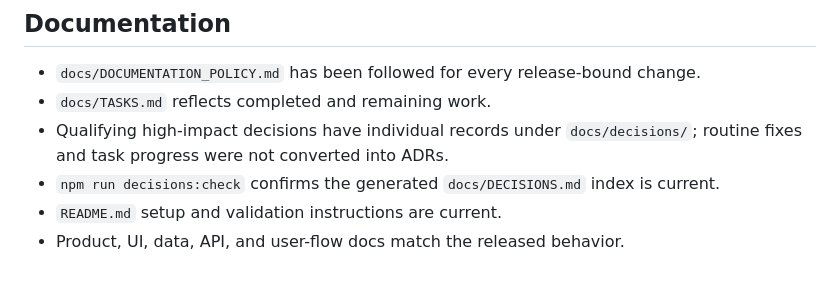
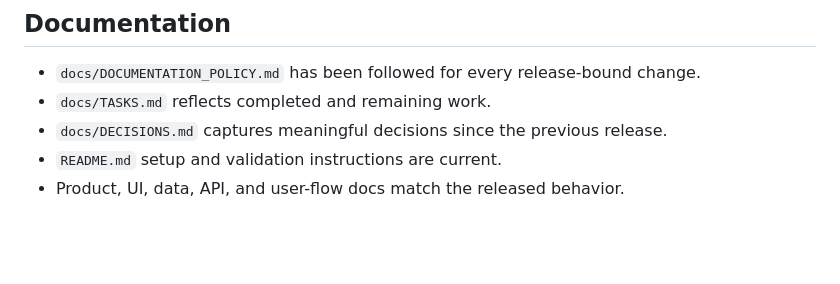
Before and after one commit to tyson-hu/Eazy-Review, a Markdown page: docs/RELEASE_CHECKLIST.md, the part around the change. Drawn GitHub-style; blank space fills up the shorter version.

```diff
--- a/docs/RELEASE_CHECKLIST.md
+++ b/docs/RELEASE_CHECKLIST.md
@@ -63,7 +63,6 @@ Use this after the MVP flow exists. Do not treat it as permission to skip the ro
 
 - `docs/DOCUMENTATION_POLICY.md` has been followed for every release-bound change.
 - `docs/TASKS.md` reflects completed and remaining work.
-- Qualifying high-impact decisions have individual records under `docs/decisions/`; routine fixes and task progress were not converted into ADRs.
-- `npm run decisions:check` confirms the generated `docs/DECISIONS.md` index is current.
+- `docs/DECISIONS.md` captures meaningful decisions since the previous release.
 - `README.md` setup and validation instructions are current.
 - Product, UI, data, API, and user-flow docs match the released behavior.
```
Also changed, not shown: docs/LOOP_ENGINEERING.md (+2 -2 lines).
